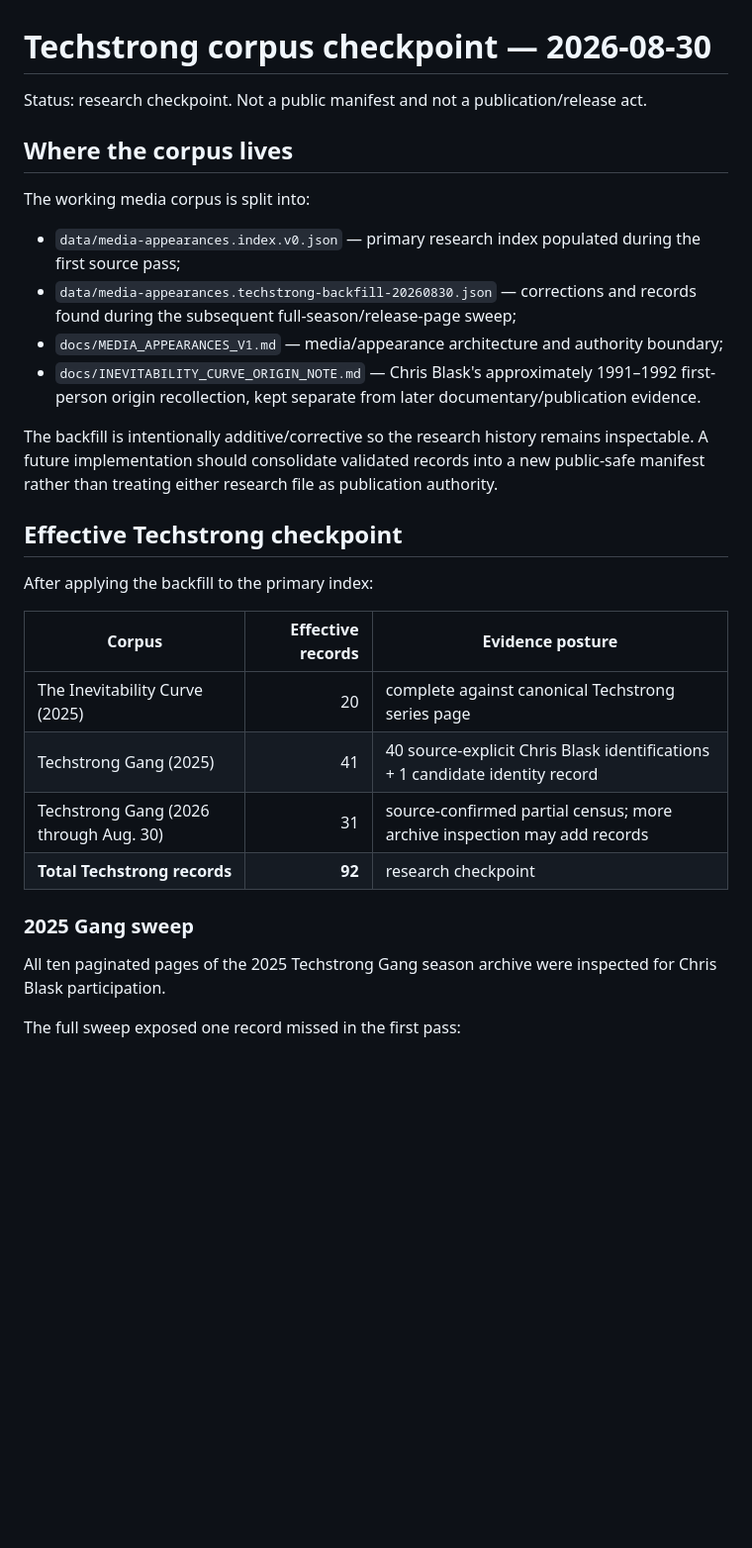
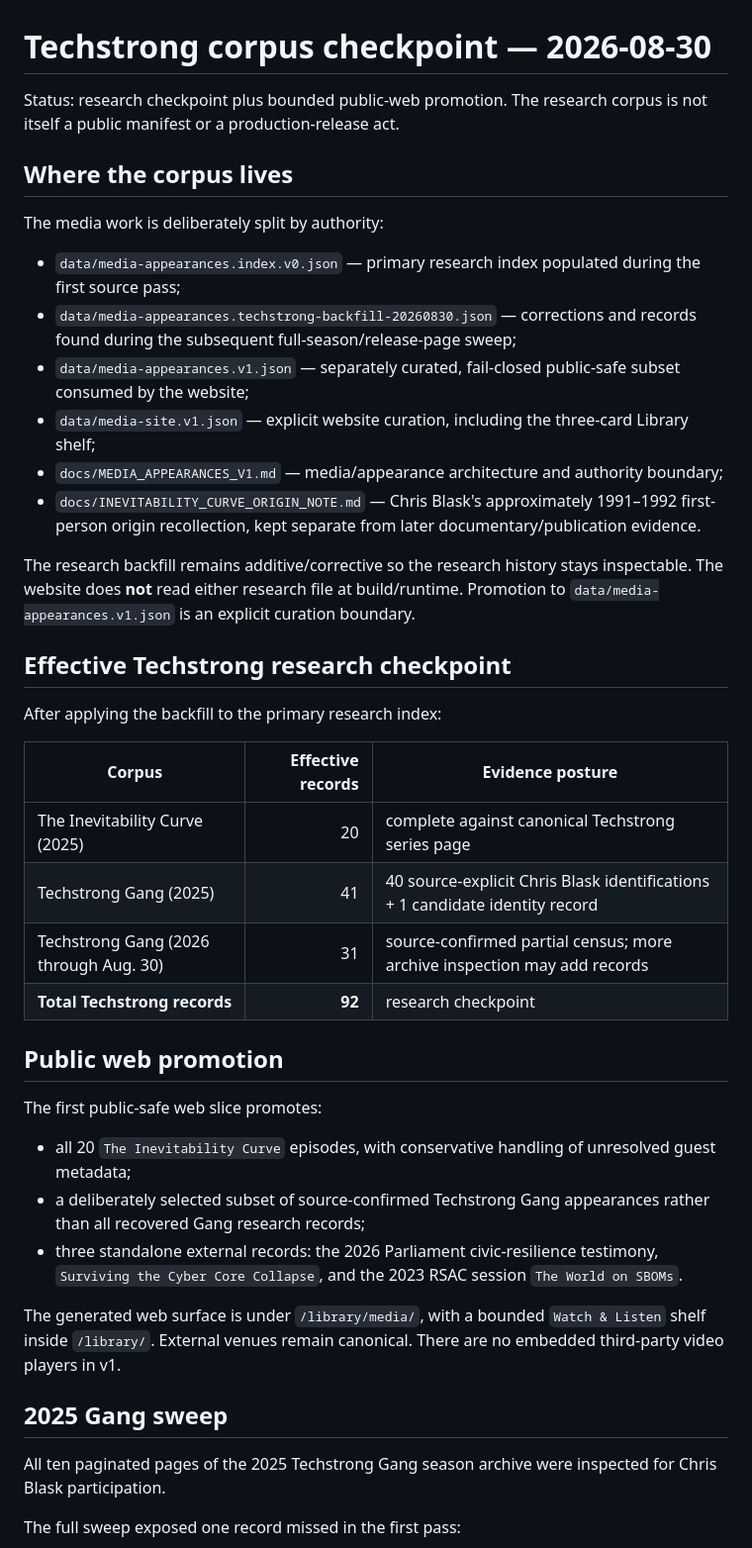
Before and after one commit to QuietWire-Civic-AI/quietwire-site, a Markdown page: docs/TECHSTRONG_CORPUS_CHECKPOINT_20260830.md, the part around one of its changes. Shown at 99% size. Drawn GitHub-style; blank space fills up the shorter version.

Commit message:
docs(media): connect research checkpoint to public web slice

```diff
--- a/docs/TECHSTRONG_CORPUS_CHECKPOINT_20260830.md
+++ b/docs/TECHSTRONG_CORPUS_CHECKPOINT_20260830.md
@@ -1,21 +1,23 @@
 # Techstrong corpus checkpoint — 2026-08-30
 
-Status: research checkpoint. Not a public manifest and not a publication/release act.
+Status: research checkpoint plus bounded public-web promotion. The research corpus is not itself a public manifest or a production-release act.
 
 ## Where the corpus lives
 
-The working media corpus is split into:
+The media work is deliberately split by authority:
 
 - `data/media-appearances.index.v0.json` — primary research index populated during the first source pass;
 - `data/media-appearances.techstrong-backfill-20260830.json` — corrections and records found during the subsequent full-season/release-page sweep;
+- `data/media-appearances.v1.json` — separately curated, fail-closed public-safe subset consumed by the website;
+- `data/media-site.v1.json` — explicit website curation, including the three-card Library shelf;
 - `docs/MEDIA_APPEARANCES_V1.md` — media/appearance architecture and authority boundary;
 - `docs/INEVITABILITY_CURVE_ORIGIN_NOTE.md` — Chris Blask's approximately 1991–1992 first-person origin recollection, kept separate from later documentary/publication evidence.
 
-The backfill is intentionally additive/corrective so the research history remains inspectable. A future implementation should consolidate validated records into a new public-safe manifest rather than treating either research file as publication authority.
+The research backfill remains additive/corrective so the research history stays inspectable. The website does **not** read either research file at build/runtime. Promotion to `data/media-appearances.v1.json` is an explicit curation boundary.
 
-## Effective Techstrong checkpoint
+## Effective Techstrong research checkpoint
 
-After applying the backfill to the primary index:
+After applying the backfill to the primary research index:
 
 | Corpus | Effective records | Evidence posture |
 |---|---:|---|
@@ -24,7 +26,17 @@ After applying the backfill to the primary index:
 | Techstrong Gang (2026 through Aug. 30) | 31 | source-confirmed partial census; more archive inspection may add records |
 | **Total Techstrong records** | **92** | research checkpoint |
 
-### 2025 Gang sweep
+## Public web promotion
+
+The first public-safe web slice promotes:
+
+- all 20 `The Inevitability Curve` episodes, with conservative handling of unresolved guest metadata;
+- a deliberately selected subset of source-confirmed Techstrong Gang appearances rather than all recovered Gang research records;
+- three standalone external records: the 2026 Parliament civic-resilience testimony, `Surviving the Cyber Core Collapse`, and the 2023 RSAC session `The World on SBOMs`.
+
+The generated web surface is under `/library/media/`, with a bounded `Watch & Listen` shelf inside `/library/`. External venues remain canonical. There are no embedded third-party video players in v1.
+
+## 2025 Gang sweep
 
 All ten paginated pages of the 2025 Techstrong Gang season archive were inspected for Chris Blask participation.
 
```
Also changed, not shown: other parts of docs/TECHSTRONG_CORPUS_CHECKPOINT_20260830.md (+10 -9 lines).
